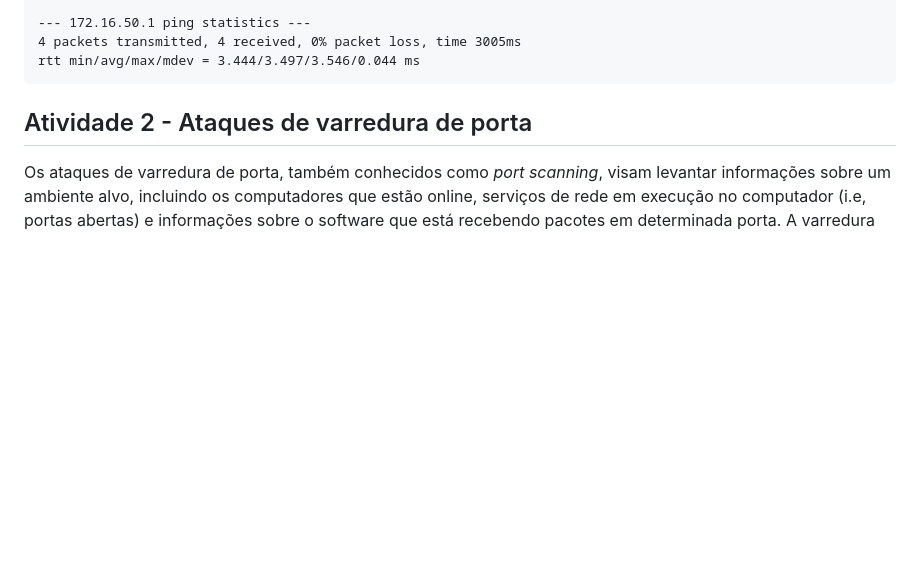
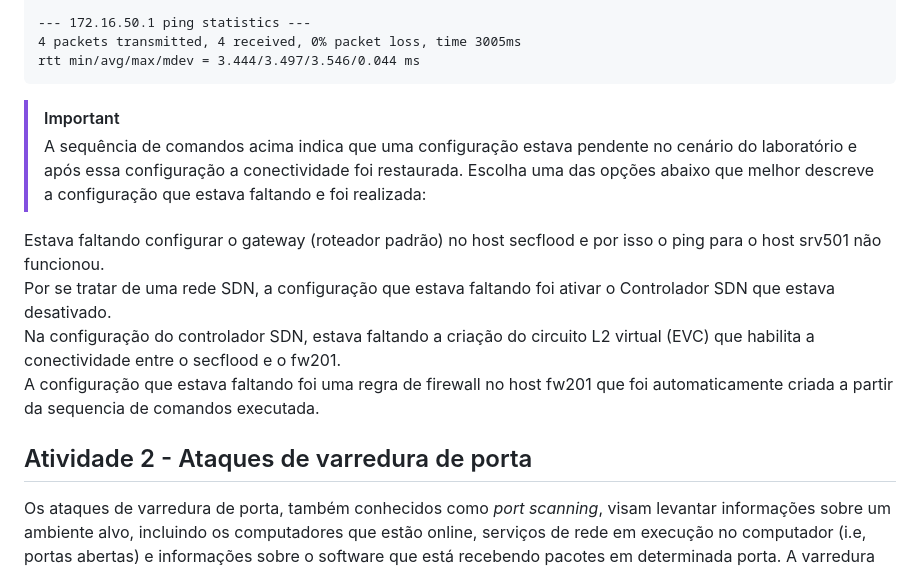
Before and after one commit to hackinsdn/labs, a Markdown page: lab01-scan-brute_force-dos/README.md, the part around the change. Drawn GitHub-style; blank space fills up the shorter version.

````diff
--- a/lab01-scan-brute_force-dos/README.md
+++ b/lab01-scan-brute_force-dos/README.md
@@ -146,6 +146,16 @@ PING 172.16.50.1 (172.16.50.1) 56(84) bytes of data.
 4 packets transmitted, 4 received, 0% packet loss, time 3005ms
 rtt min/avg/max/mdev = 3.444/3.497/3.546/0.044 ms
 ```
+
+> [!IMPORTANT]
+> A sequência de comandos acima indica que uma configuração estava pendente no cenário do laboratório e após essa configuração a conectividade foi restaurada. Escolha uma das opções abaixo que melhor descreve a configuração que estava faltando e foi realizada:
+
+<input type="radio" name="resposta_atividade1_config" id="id1" value="configuracao-gateway" /> <label for="id1">Estava faltando configurar o gateway (roteador padrão) no host secflood e por isso o ping para o host srv501 não funcionou.</label><br>
+<input type="radio" name="resposta_atividade1_config" id="id2" value="ativacao-controlador-sdn" /> <label for="id2">Por se tratar de uma rede SDN, a configuração que estava faltando foi ativar o Controlador SDN que estava desativado.</label><br>
+<input type="radio" name="resposta_atividade1_config" id="id3" value="criacao-l2vpn-evc" /> <label for="id3">Na configuração do controlador SDN, estava faltando a criação do circuito L2 virtual (EVC) que habilita a conectividade entre o secflood e o fw201.</label><br>
+<input type="radio" name="resposta_atividade1_config" id="id4" value="ativacao-firewall" /> <label for="id4">A configuração que estava faltando foi uma regra de firewall no host fw201 que foi automaticamente criada a partir da sequencia de comandos executada.</label><br>
+
+
 
 ## Atividade 2 - Ataques de varredura de porta
 
````
